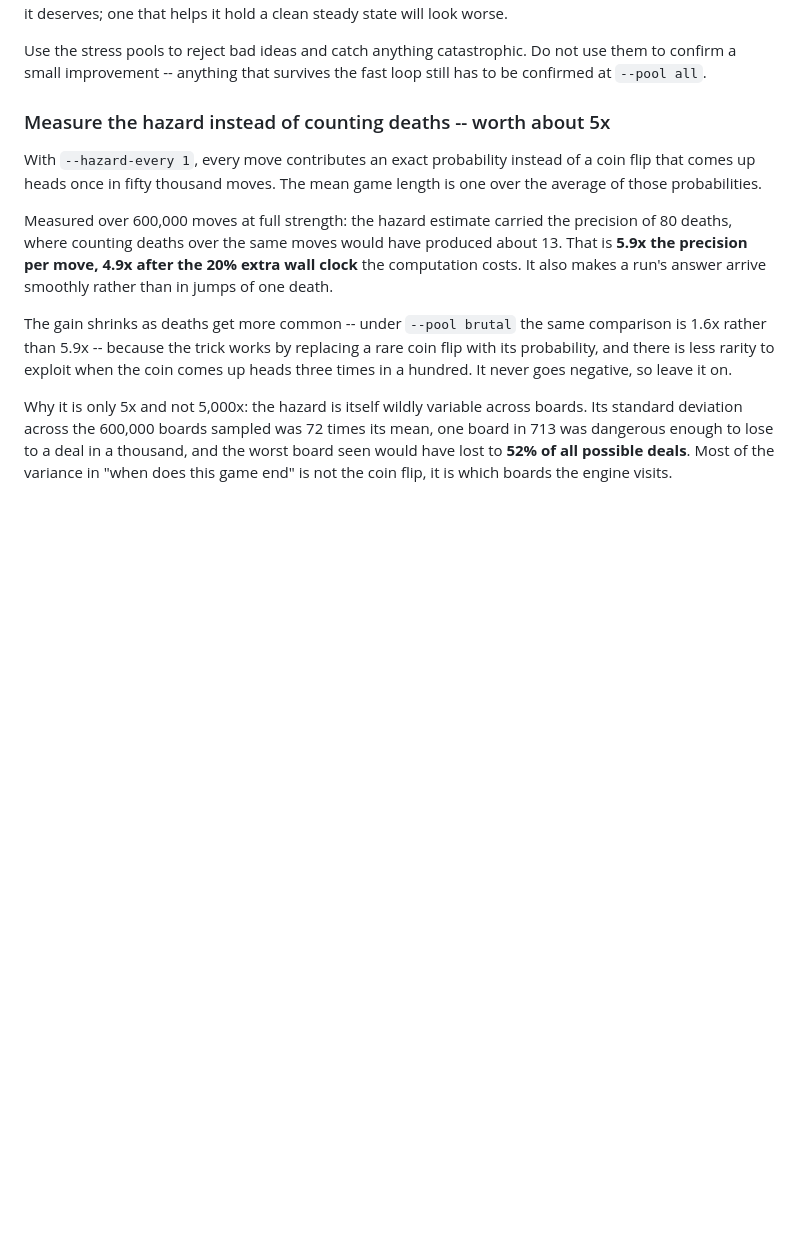
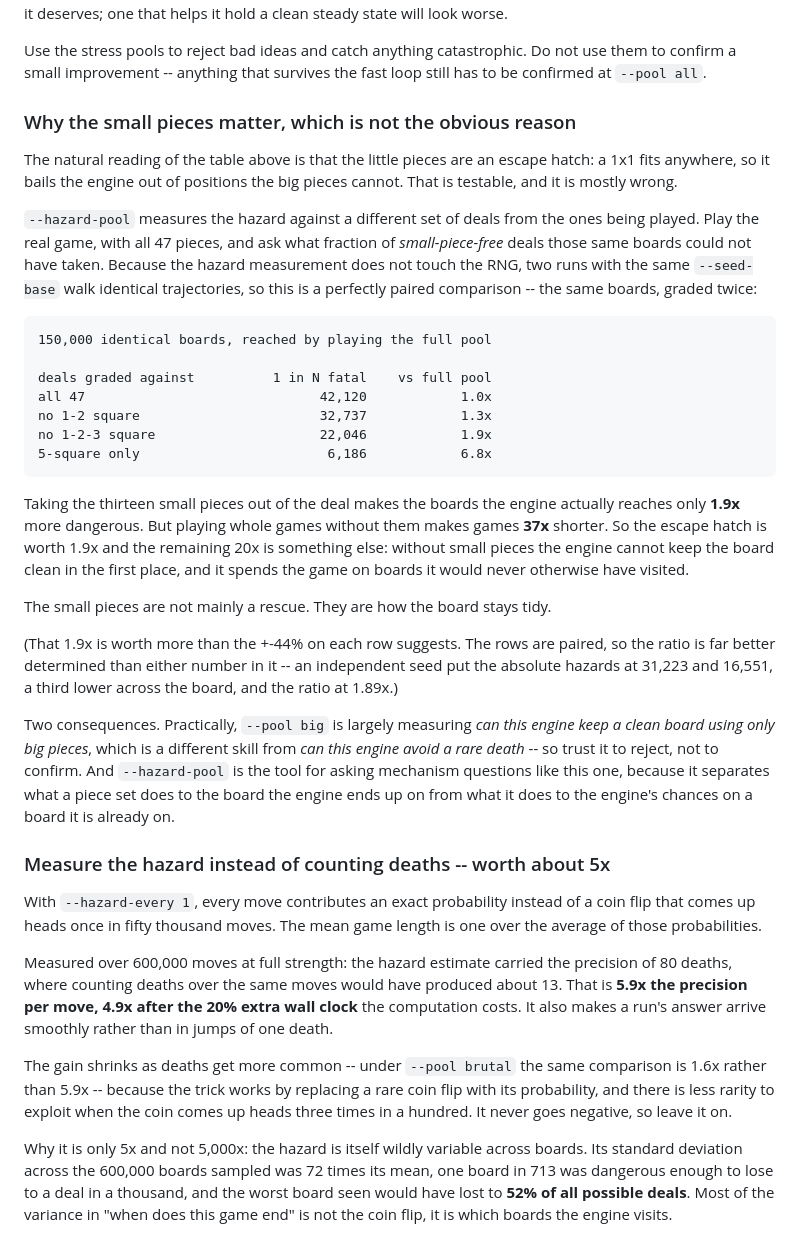
Before and after one commit to gary-z/blokie, a Markdown page: docs/game-length.md, the part around the change. GitHub-like rendering; blank space fills up the shorter version.

Commit message:
Measure what the small pieces are actually doing
Dropping the one, two and three square pieces from the deal is --pool
big, and it shortens a game from 48,196 moves to 1,311. The natural
reading is that the little pieces are an escape hatch: a 1x1 fits
anywhere, so it bails the engine out of positions the big pieces cannot.

Testing that separately is what --hazard-pool is for. Play the real game
with all 47 pieces, then grade the boards that produces against deals
with no small pieces in them. The hazard measurement does not touch the
RNG, so two runs sharing a --seed-base walk identical trajectories and
this is a paired comparison: the same boards, graded twice.

The boards the engine actually reaches are only 1.9x more dangerous to a
small-piece-free deal than to a normal one, against the 37x that playing
whole games without them costs. So the escape hatch is worth 1.9x and the
other 20x is that without small pieces the engine cannot keep the board
clean at all, and spends the game somewhere it would never otherwise be.

The ratio holds up better than the +-44% on each row implies, the rows
being paired: an independent seed moved both hazards down by a third and
left the ratio at 1.89x against 1.91x.

Which sharpens the existing warning about the stress pools. --pool big is
mostly measuring whether the engine can keep a clean board out of big
pieces, and that is a different skill from avoiding a rare death.

Co-Authored-By: Claude Opus 5 <noreply@anthropic.com>
Claude-Session: https://claude.ai/code/session_01GRWNB7VuvndTWLsR8APaVY

````diff
--- a/docs/game-length.md
+++ b/docs/game-length.md
@@ -134,6 +134,51 @@ steady state will look worse.
 Use the stress pools to reject bad ideas and catch anything catastrophic. Do not
 use them to confirm a small improvement -- anything that survives the fast loop
 still has to be confirmed at `--pool all`.
+
+### Why the small pieces matter, which is not the obvious reason
+
+The natural reading of the table above is that the little pieces are an escape
+hatch: a 1x1 fits anywhere, so it bails the engine out of positions the big
+pieces cannot. That is testable, and it is mostly wrong.
+
+`--hazard-pool` measures the hazard against a different set of deals from the
+ones being played. Play the real game, with all 47 pieces, and ask what fraction
+of *small-piece-free* deals those same boards could not have taken. Because the
+hazard measurement does not touch the RNG, two runs with the same `--seed-base`
+walk identical trajectories, so this is a perfectly paired comparison -- the same
+boards, graded twice:
+
+```
+150,000 identical boards, reached by playing the full pool
+
+deals graded against          1 in N fatal    vs full pool
+all 47                              42,120            1.0x
+no 1-2 square                       32,737            1.3x
+no 1-2-3 square                     22,046            1.9x
+5-square only                        6,186            6.8x
+```
+
+Taking the thirteen small pieces out of the deal makes the boards the engine
+actually reaches only **1.9x** more dangerous. But playing whole games without
+them makes games **37x** shorter. So the escape hatch is worth 1.9x and the
+remaining 20x is something else: without small pieces the engine cannot keep the
+board clean in the first place, and it spends the game on boards it would never
+otherwise have visited.
+
+The small pieces are not mainly a rescue. They are how the board stays tidy.
+
+(That 1.9x is worth more than the +-44% on each row suggests. The rows are
+paired, so the ratio is far better determined than either number in it -- an
+independent seed put the absolute hazards at 31,223 and 16,551, a third lower
+across the board, and the ratio at 1.89x.)
+
+Two consequences. Practically, `--pool big` is largely measuring *can this
+engine keep a clean board using only big pieces*, which is a different skill
+from *can this engine avoid a rare death* -- so trust it to reject, not to
+confirm. And `--hazard-pool` is the tool for asking mechanism questions like
+this one, because it separates what a piece set does to the board the engine
+ends up on from what it does to the engine's chances on a board it is already
+on.
 
 ### Measure the hazard instead of counting deaths -- worth about 5x
 
````
